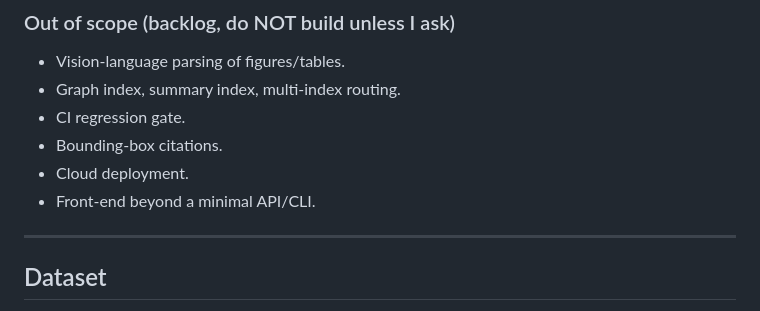
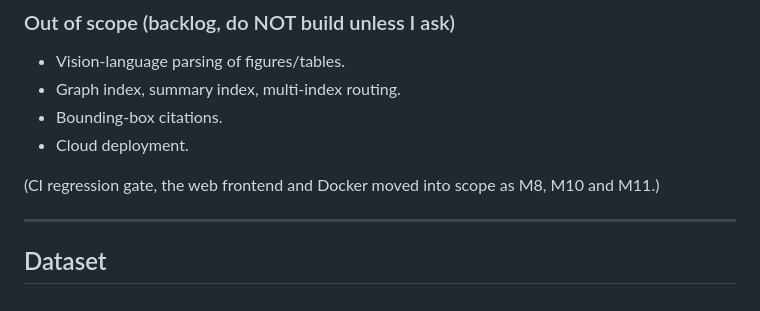
Before and after one commit to lunatictiol/halo, a Markdown page: CLAUDE.md, the part around one of its changes. Rendered like a GitHub page.

```diff
--- a/CLAUDE.md
+++ b/CLAUDE.md
@@ -37,10 +37,10 @@ Its purpose is a portfolio project for AI engineering roles. Every claim in the
 ### Out of scope (backlog, do NOT build unless I ask)
 - Vision-language parsing of figures/tables.
 - Graph index, summary index, multi-index routing.
-- CI regression gate.
 - Bounding-box citations.
 - Cloud deployment.
-- Front-end beyond a minimal API/CLI.
+
+(CI regression gate, the web frontend and Docker moved into scope as M8, M10 and M11.)
 
 ---
 
```
Also changed, not shown: other parts of CLAUDE.md (+65 -4 lines).
